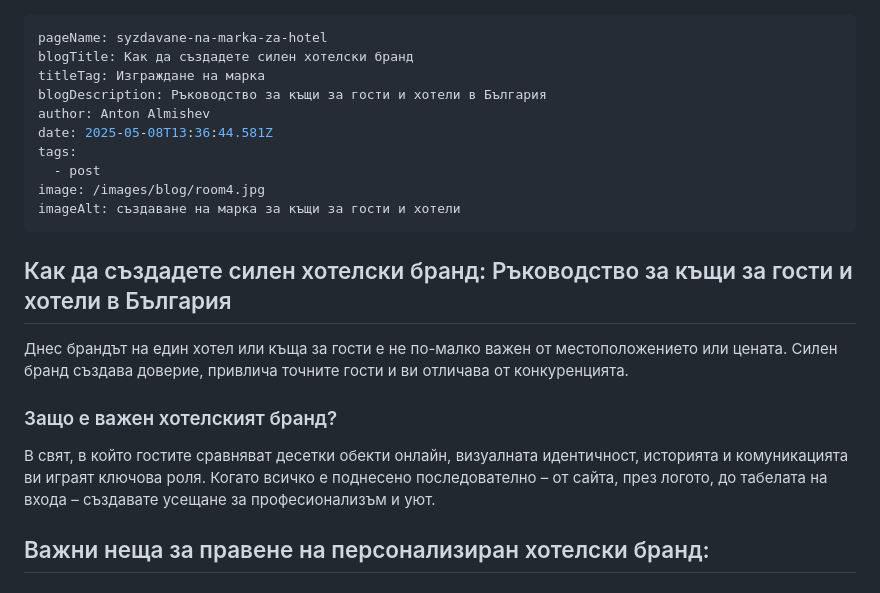
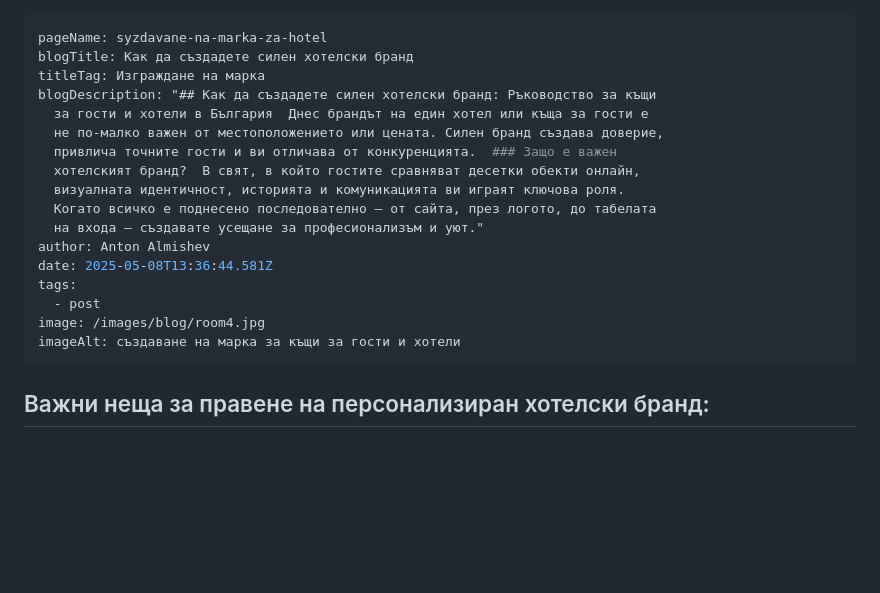
Before and after one commit to Almishev/blog, a Markdown page: src/blog/syzdavane-na-marka-za-hotel.md, the part around the change. Rendered like a GitHub page; blank space fills up the shorter version.

Commit message:
Update Blog “syzdavane-na-marka-za-hotel”

```diff
--- a/src/blog/syzdavane-na-marka-za-hotel.md
+++ b/src/blog/syzdavane-na-marka-za-hotel.md
@@ -2,7 +2,14 @@
 pageName: syzdavane-na-marka-za-hotel
 blogTitle: Как да създадете силен хотелски бранд
 titleTag: Изграждане на марка
-blogDescription: Ръководство за къщи за гости и хотели в България
+blogDescription: "## Как да създадете силен хотелски бранд: Ръководство за къщи
+  за гости и хотели в България  Днес брандът на един хотел или къща за гости е
+  не по-малко важен от местоположението или цената. Силен бранд създава доверие,
+  привлича точните гости и ви отличава от конкуренцията.  ### Защо е важен
+  хотелският бранд?  В свят, в който гостите сравняват десетки обекти онлайн,
+  визуалната идентичност, историята и комуникацията ви играят ключова роля.
+  Когато всичко е поднесено последователно – от сайта, през логото, до табелата
+  на входа – създавате усещане за професионализъм и уют."
 author: Anton Almishev
 date: 2025-05-08T13:36:44.581Z
 tags:
@@ -10,14 +17,6 @@ tags:
 image: /images/blog/room4.jpg
 imageAlt: създаване на марка за къщи за гости и хотели
 ---
-## Как да създадете силен хотелски бранд: Ръководство за къщи за гости и хотели в България
-
-Днес брандът на един хотел или къща за гости е не по-малко важен от местоположението или цената. Силен бранд създава доверие, привлича точните гости и ви отличава от конкуренцията.
-
-### Защо е важен хотелският бранд?
-
-В свят, в който гостите сравняват десетки обекти онлайн, визуалната идентичност, историята и комуникацията ви играят ключова роля. Когато всичко е поднесено последователно – от сайта, през логото, до табелата на входа – създавате усещане за професионализъм и уют.
-
 ## Важни неща за правене на персонализиран хотелски бранд:
 
 ### 1. **Име на хотела / къщата за гости**
```
